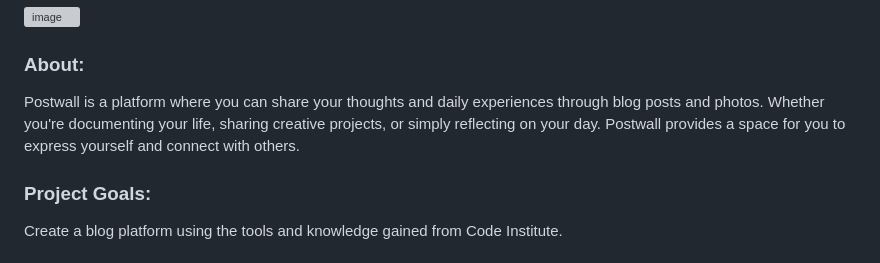
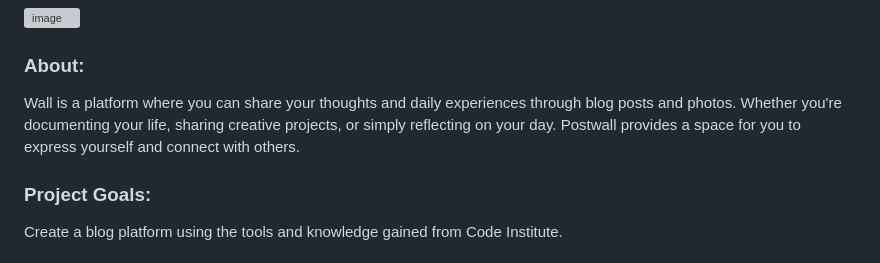
Before and after one commit to GlennJohansson85/wall, a Markdown page: README.md, the part around the change. Rendered like a GitHub page; grey boxes are pictures that could not be loaded.

```diff
--- a/README.md
+++ b/README.md
@@ -4,7 +4,7 @@
 ![image](https://github.com/user-attachments/assets/b564ec05-74e3-4e2f-bd17-a39f1b2476e2)
 
 ### About:
-Postwall is a platform where you can share your thoughts and daily experiences through blog posts and photos. Whether you're documenting your life, sharing creative projects, or simply reflecting on your day. Postwall provides a space for you to express yourself and connect with others.
+Wall is a platform where you can share your thoughts and daily experiences through blog posts and photos. Whether you're documenting your life, sharing creative projects, or simply reflecting on your day. Postwall provides a space for you to express yourself and connect with others.
 
 ### Project Goals:
 Create a blog platform using the tools and knowledge gained from Code Institute.
```
